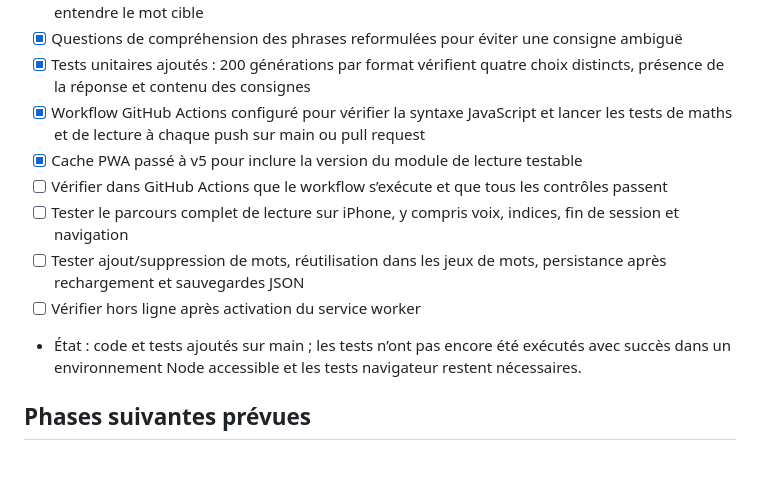
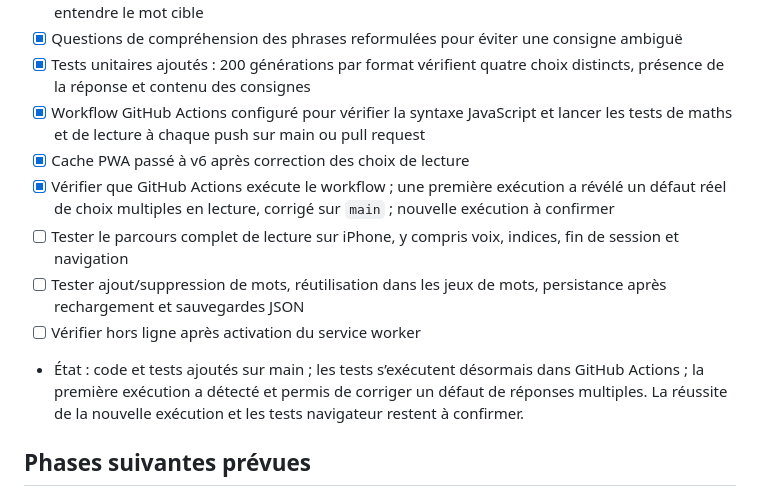
Before and after one commit to 93Alexis93/ROSEetLEON, a Markdown page: PROGRESS.md, the part around the change. Rendered like a GitHub page; blank space fills up the shorter version.

Commit message:
docs: consigner le défaut lecture détecté par CI et la correction

```diff
--- a/PROGRESS.md
+++ b/PROGRESS.md
@@ -39,12 +39,12 @@ Mis à jour le 23 octobre 2026.
 - [x] Questions de compréhension des phrases reformulées pour éviter une consigne ambiguë
 - [x] Tests unitaires ajoutés : 200 générations par format vérifient quatre choix distincts, présence de la réponse et contenu des consignes
 - [x] Workflow GitHub Actions configuré pour vérifier la syntaxe JavaScript et lancer les tests de maths et de lecture à chaque push sur main ou pull request
-- [x] Cache PWA passé à v5 pour inclure la version du module de lecture testable
-- [ ] Vérifier dans GitHub Actions que le workflow s’exécute et que tous les contrôles passent
+- [x] Cache PWA passé à v6 après correction des choix de lecture
+- [x] Vérifier que GitHub Actions exécute le workflow ; une première exécution a révélé un défaut réel de choix multiples en lecture, corrigé sur `main` ; nouvelle exécution à confirmer
 - [ ] Tester le parcours complet de lecture sur iPhone, y compris voix, indices, fin de session et navigation
 - [ ] Tester ajout/suppression de mots, réutilisation dans les jeux de mots, persistance après rechargement et sauvegardes JSON
 - [ ] Vérifier hors ligne après activation du service worker
-- État : code et tests ajoutés sur main ; les tests n’ont pas encore été exécutés avec succès dans un environnement Node accessible et les tests navigateur restent nécessaires.
+- État : code et tests ajoutés sur main ; les tests s’exécutent désormais dans GitHub Actions ; la première exécution a détecté et permis de corriger un défaut de réponses multiples. La réussite de la nouvelle exécution et les tests navigateur restent à confirmer.
 
 ## Phases suivantes prévues
 - Phase 4 : contenus de Rose, adaptés à la moyenne section
```
